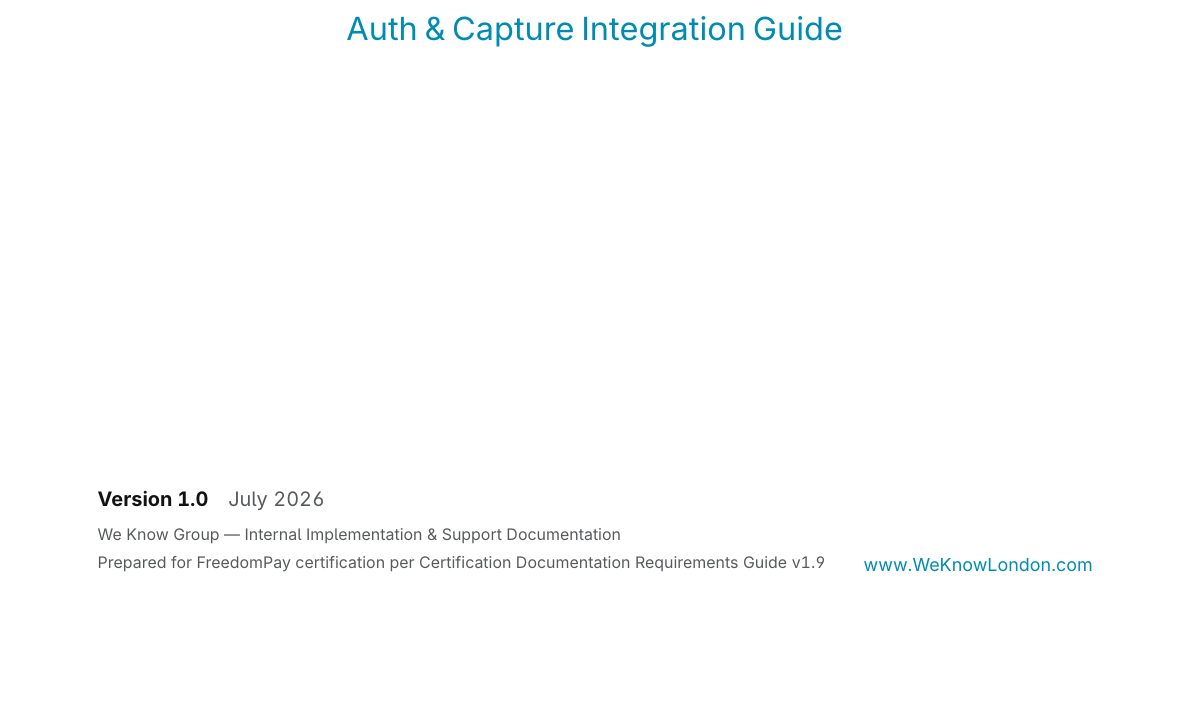
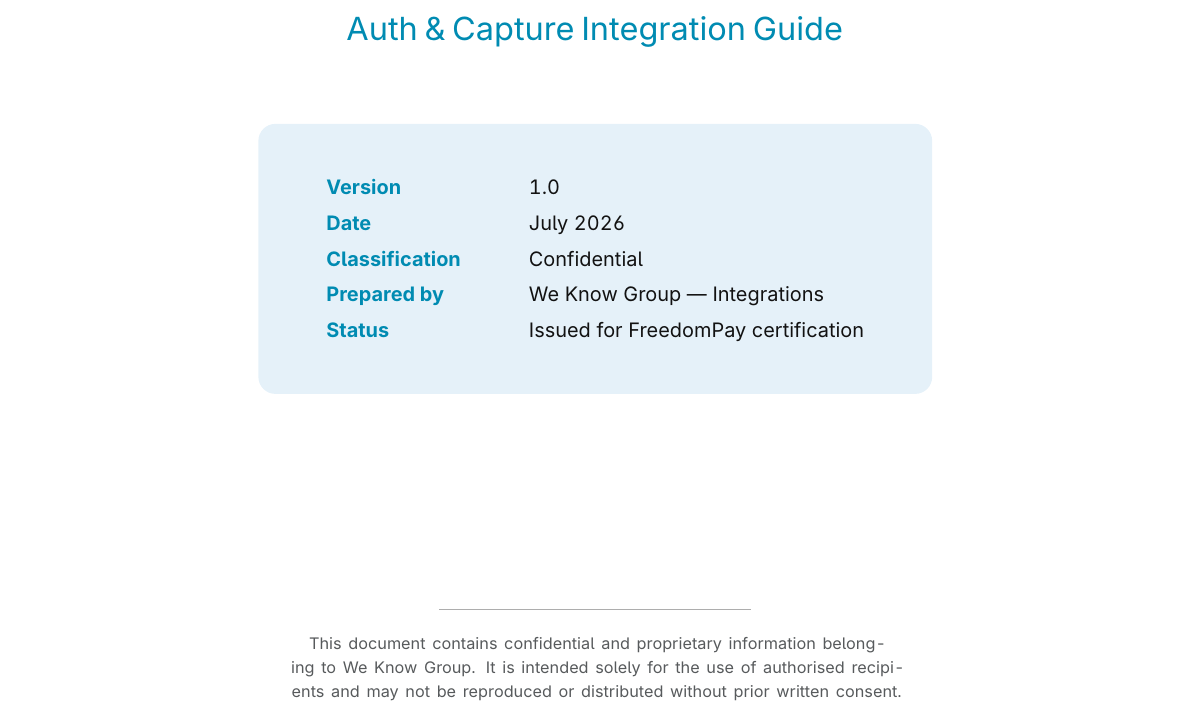
Before and after one commit to vedant-kalbag-wkg/fcc-certification, a LaTeX document (WeKnow_Windows_FCC_Integration_Guide.tex): part of page 1 of 19, cut so that both start at the same text, the shorter picture padded with empty space. Compiled offline with pdfLaTeX.

Commit message:
Adopt WeKnow spec-cover content structure on the title page
Match the content structure of the WeKnow 'Architecture & Design' spec
cover: keep the centred logo hero, title and subtitle, and add a structured
metadata block (Version / Date / Classification / Prepared by / Status) plus
a confidentiality notice at the foot. Styled with WeKnow colour -- a
sky-blue rounded metadata card with Sea-Blue labels, Azure hero rule, and
the symmetric wink-echo corner motifs -- rather than the plain treatment.

Co-Authored-By: Claude Opus 4.8 <noreply@anthropic.com>
Claude-Session: https://claude.ai/code/session_01MCsYLWWTfLKtjTh8wjvh6a

```diff
--- a/WeKnow_Windows_FCC_Integration_Guide.tex
+++ b/WeKnow_Windows_FCC_Integration_Guide.tex
@@ -182,18 +180,28 @@
-        {\color{weknowazure}\rule{42mm}{2pt}}\\[12pt]
+       at ([yshift=-126mm]current page.north)
+       {{\color{weknowgraphite}\fontsize{26}{31}\selectfont\bfseries FreedomPay Windows FCC Documentation}\\[11pt]
+        {\color{weknowazure}\rule{42mm}{2pt}}\\[11pt]
         {\color{weknowsea}\fontsize{16}{20}\selectfont Auth \& Capture Integration Guide}};
 
-  % --- T&Cs: bottom-left, range left (brand supporting-element spec) ---
-  \node[anchor=south west,align=left]
-    at ([xshift=16mm,yshift=18mm]current page.south west)
-    {{\color{weknowgraphite}\normalsize\bfseries Version 1.0}\quad
-     {\color{weknowgreyN}\normalsize July 2026}\\[5pt]
-     {\color{weknowgreyN}\footnotesize We Know Group --- Internal Implementation \& Support Documentation}\\[2pt]
-     {\color{weknowgreyN}\footnotesize Prepared for FreedomPay certification per Certification Documentation Requirements Guide v1.9}};
+  % --- Metadata panel (content structure per WeKnow spec cover), sky card ---
+  \node[anchor=north, fill=weknowsky, rounded corners=3mm,
+        inner xsep=12mm, inner ysep=8mm]
+       at ([yshift=-174mm]current page.north)
+       {\renewcommand{\arraystretch}{1.5}%
+        \begin{tabular}{@{}l@{\hspace{12mm}}l@{}}
+          {\color{weknowsea}\bfseries Version} & {\color{weknowgraphite}1.0}\\
+          {\color{weknowsea}\bfseries Date} & {\color{weknowgraphite}July 2026}\\
+          {\color{weknowsea}\bfseries Classification} & {\color{weknowgraphite}Confidential}\\
+          {\color{weknowsea}\bfseries Prepared by} & {\color{weknowgraphite}We Know Group --- Integrations}\\
+          {\color{weknowsea}\bfseries Status} & {\color{weknowgraphite}Issued for FreedomPay certification}\\
+        \end{tabular}};
 
-  % --- URL: bottom-right (brand supporting-element spec) ---
-  \node[anchor=south east]
-    at ([xshift=-16mm,yshift=18mm]current page.south east)
-    {\color{weknowsea}\small www.WeKnowLondon.com};
+  % --- Confidentiality notice + rule (bottom, centred) ---
+  \node[anchor=south,align=center,text width=150mm]
+       at ([yshift=20mm]current page.south)
+       {{\color{weknowgreyM}\rule{55mm}{0.4pt}}\\[8pt]
+        {\color{weknowgreyN}\footnotesize This document contains confidential and proprietary
+         information belonging to We Know Group. It is intended solely for the use of authorised
+         recipients and may not be reproduced or distributed without prior written consent.}};
 \end{tikzpicture}
 \end{titlepage}
 
```
Also changed, not shown: WeKnow_Windows_FCC_Integration_Guide.tex (6 more changed lines).
